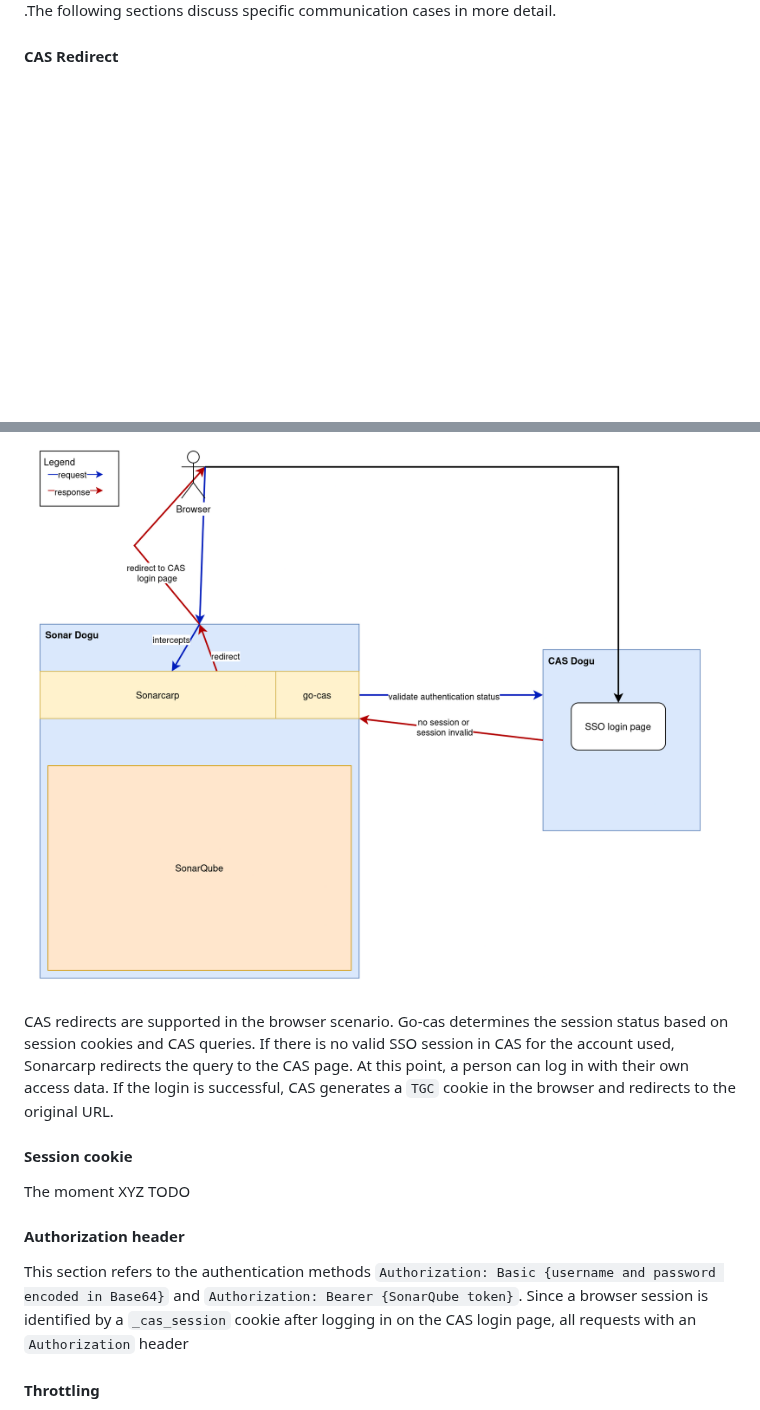
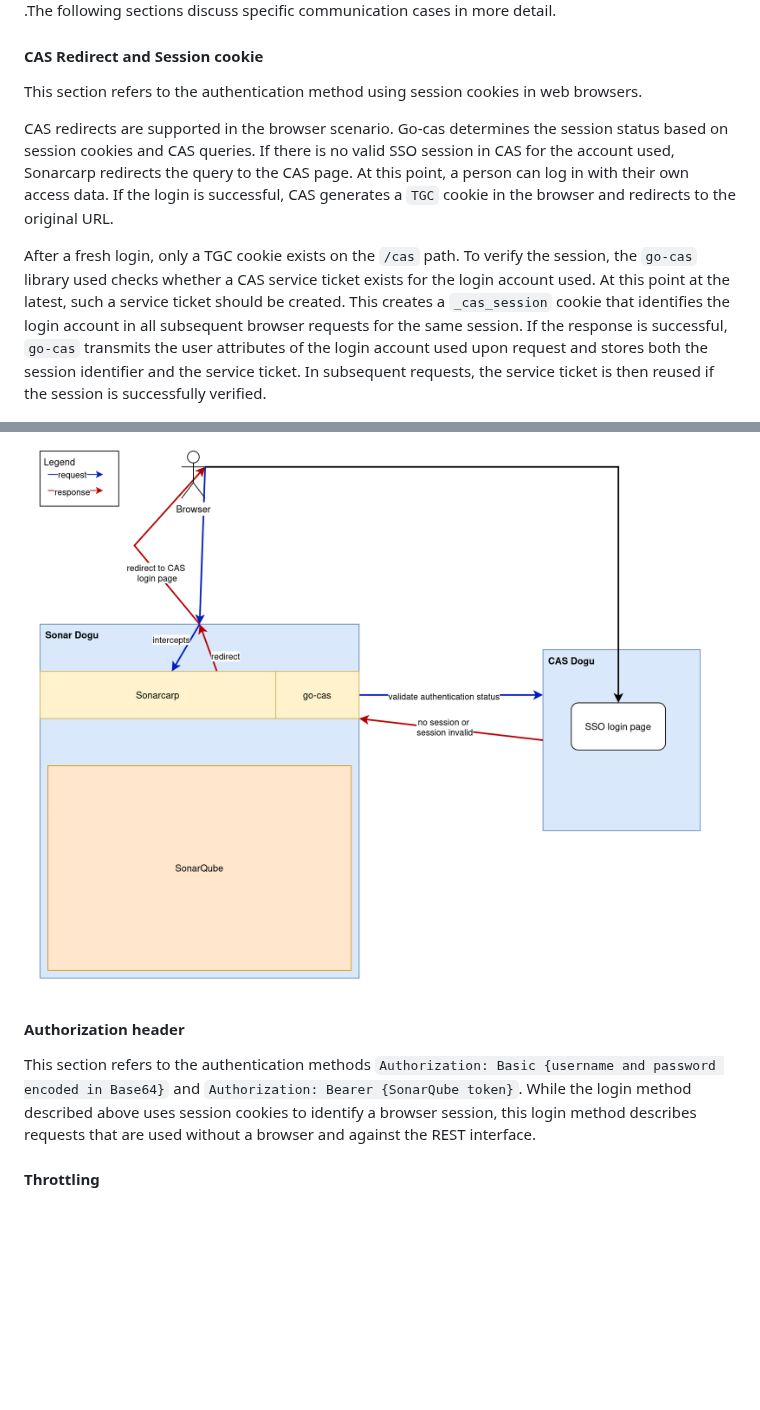
Before and after one commit to cloudogu/sonar, a Markdown page: docs/development/understanding_sonarcarp.en.md, 2 parts joined by grey strips. Rendered like a GitHub page; blank space fills up the shorter version.

```diff
--- a/docs/development/understanding_sonarcarp.en.md
+++ b/docs/development/understanding_sonarcarp.en.md
@@ -25,20 +25,19 @@ As expected, HTTP status and response content are included in the context of con
 
 The following graphic visualizes the participants and their general communication:![Diagram between four main participants: browser and REST clients, Sonar and CAS Dogu. Within Sonar Dogu, Sonarcarp intercepts incoming requests on port 8080. It interacts with the CAS Dogu using go-cas. Otherwise, it forwards requests to SonarQube on port 9000](images/sonarcarp_and_sonarqube.png "General communication paths and their participants in the Sonar Dogu").The following sections discuss specific communication cases in more detail.
 
-#### CAS Redirect
+#### CAS Redirect and Session cookie
+
+This section refers to the authentication method using session cookies in web browsers.
+
+CAS redirects are supported in the browser scenario. Go-cas determines the session status based on session cookies and CAS queries. If there is no valid SSO session in CAS for the account used, Sonarcarp redirects the query to the CAS page. At this point, a person can log in with their own access data. If the login is successful, CAS generates a `TGC` cookie in the browser and redirects to the original URL.
+
+After a fresh login, only a TGC cookie exists on the `/cas` path. To verify the session, the `go-cas` library used checks whether a CAS service ticket exists for the login account used. At this point at the latest, such a service ticket should be created. This creates a `_cas_session` cookie that identifies the login account in all subsequent browser requests for the same session. If the response is successful, `go-cas` transmits the user attributes of the login account used upon request and stores both the session identifier and the service ticket. In subsequent requests, the service ticket is then reused if the session is successfully verified.
 
 ![CAS redirects are supported in the browser scenario. Go-cas determines the session status based on session cookies and CAS queries. If there is no valid SSO session in CAS for the account used, Sonarcarp redirects the query to the CAS page](images/sonarcarp_and_sonarqube-cas-redirect.png "If the session is unknown, the user is redirected to the CAS login page to log in for single sign-on.")
 
-CAS redirects are supported in the browser scenario. Go-cas determines the session status based on session cookies and CAS queries. If there is no valid SSO session in CAS for the account used, Sonarcarp redirects the query to the CAS page. At this point, a person can log in with their own access data. If the login is successful, CAS generates a `TGC` cookie in the browser and redirects to the original URL.
-
-#### Session cookie
-
-The moment XYZ TODO
-
-
 #### Authorization header
 
-This section refers to the authentication methods `Authorization: Basic {username and password encoded in Base64}` and `Authorization: Bearer {SonarQube token}`. Since a browser session is identified by a `_cas_session` cookie after logging in on the CAS login page, all requests with an `Authorization` header
+This section refers to the authentication methods `Authorization: Basic {username and password encoded in Base64}` and `Authorization: Bearer {SonarQube token}`. While the login method described above uses session cookies to identify a browser session, this login method describes requests that are used without a browser and against the REST interface.
 
 #### Throttling
 
```
Also changed, not shown: docs/development/understanding_sonarcarp.de.md (+8 -9 lines).
